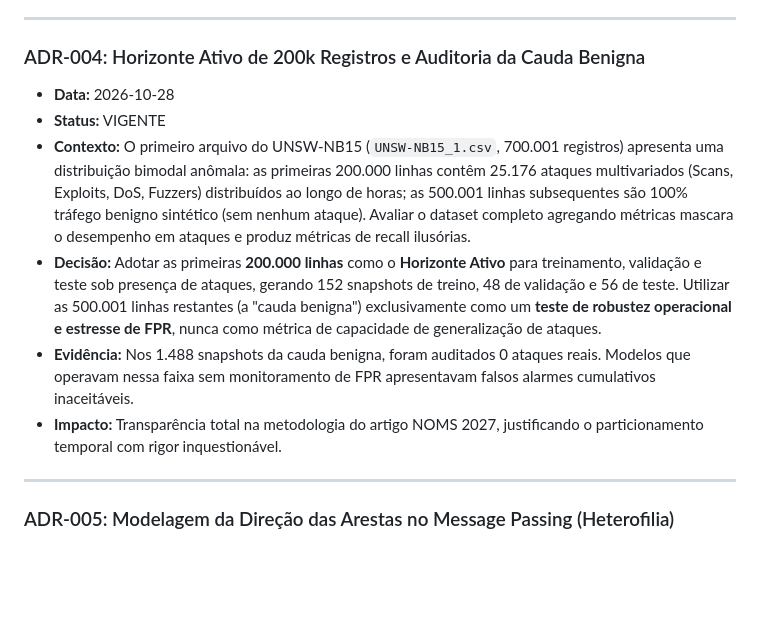
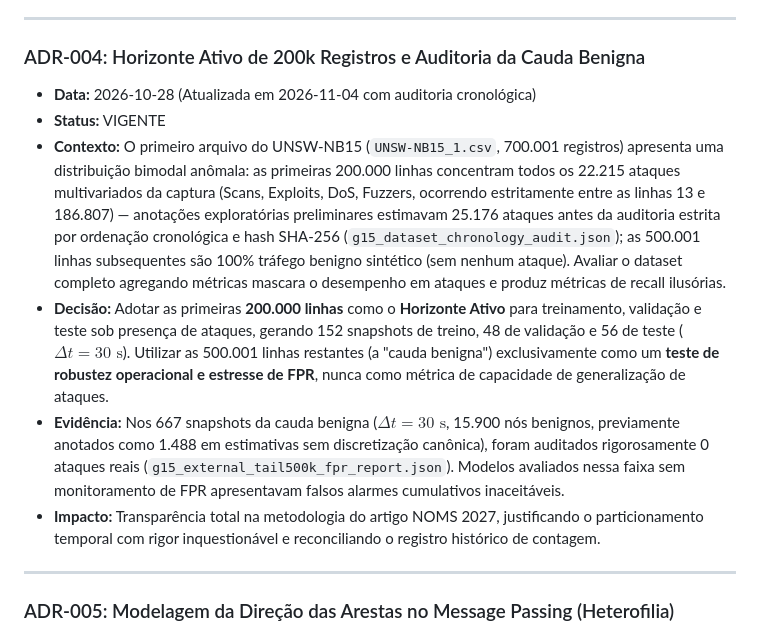
Before and after one commit to abraaoteixeira/ids-cnn-lstm-gnn, a Markdown page: docs/SCIENTIFIC_MEMORY.md, the part around the change. GitHub-like rendering; blank space fills up the shorter version.

Commit message:
docs(audit): establish complete research timeline, dataset ontology, and attribution audit

```diff
--- a/docs/SCIENTIFIC_MEMORY.md
+++ b/docs/SCIENTIFIC_MEMORY.md
@@ -50,12 +50,12 @@ Este documento registra formalmente as decisões de projeto, metodologia cientí
 ---
 
 ### ADR-004: Horizonte Ativo de 200k Registros e Auditoria da Cauda Benigna
-- **Data:** 2026-10-28
+- **Data:** 2026-10-28 (Atualizada em 2026-11-04 com auditoria cronológica)
 - **Status:** VIGENTE
-- **Contexto:** O primeiro arquivo do UNSW-NB15 (`UNSW-NB15_1.csv`, 700.001 registros) apresenta uma distribuição bimodal anômala: as primeiras 200.000 linhas contêm 25.176 ataques multivariados (Scans, Exploits, DoS, Fuzzers) distribuídos ao longo de horas; as 500.001 linhas subsequentes são 100% tráfego benigno sintético (sem nenhum ataque). Avaliar o dataset completo agregando métricas mascara o desempenho em ataques e produz métricas de recall ilusórias.
-- **Decisão:** Adotar as primeiras **200.000 linhas** como o **Horizonte Ativo** para treinamento, validação e teste sob presença de ataques, gerando 152 snapshots de treino, 48 de validação e 56 de teste. Utilizar as 500.001 linhas restantes (a "cauda benigna") exclusivamente como um **teste de robustez operacional e estresse de FPR**, nunca como métrica de capacidade de generalização de ataques.
-- **Evidência:** Nos 1.488 snapshots da cauda benigna, foram auditados 0 ataques reais. Modelos que operavam nessa faixa sem monitoramento de FPR apresentavam falsos alarmes cumulativos inaceitáveis.
-- **Impacto:** Transparência total na metodologia do artigo NOMS 2027, justificando o particionamento temporal com rigor inquestionável.
+- **Contexto:** O primeiro arquivo do UNSW-NB15 (`UNSW-NB15_1.csv`, 700.001 registros) apresenta uma distribuição bimodal anômala: as primeiras 200.000 linhas concentram todos os 22.215 ataques multivariados da captura (Scans, Exploits, DoS, Fuzzers, ocorrendo estritamente entre as linhas 13 e 186.807) — anotações exploratórias preliminares estimavam 25.176 ataques antes da auditoria estrita por ordenação cronológica e hash SHA-256 (`g15_dataset_chronology_audit.json`); as 500.001 linhas subsequentes são 100% tráfego benigno sintético (sem nenhum ataque). Avaliar o dataset completo agregando métricas mascara o desempenho em ataques e produz métricas de recall ilusórias.
+- **Decisão:** Adotar as primeiras **200.000 linhas** como o **Horizonte Ativo** para treinamento, validação e teste sob presença de ataques, gerando 152 snapshots de treino, 48 de validação e 56 de teste ($\Delta t = 30\text{ s}$). Utilizar as 500.001 linhas restantes (a "cauda benigna") exclusivamente como um **teste de robustez operacional e estresse de FPR**, nunca como métrica de capacidade de generalização de ataques.
+- **Evidência:** Nos 667 snapshots da cauda benigna ($\Delta t = 30\text{ s}$, 15.900 nós benignos, previamente anotados como 1.488 em estimativas sem discretização canônica), foram auditados rigorosamente 0 ataques reais (`g15_external_tail500k_fpr_report.json`). Modelos avaliados nessa faixa sem monitoramento de FPR apresentavam falsos alarmes cumulativos inaceitáveis.
+- **Impacto:** Transparência total na metodologia do artigo NOMS 2027, justificando o particionamento temporal com rigor inquestionável e reconciliando o registro histórico de contagem.
 
 ---
 
```
Also changed, not shown: docs/SPECTRE_GRID_RESEARCH_TIMELINE.md (added, +297 -0 lines).
